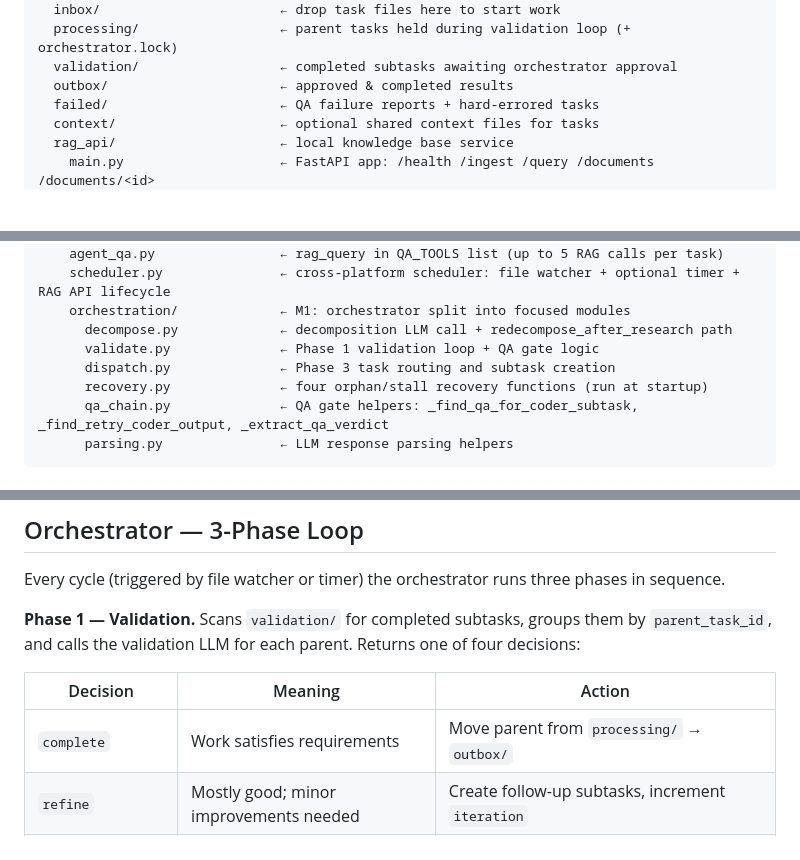
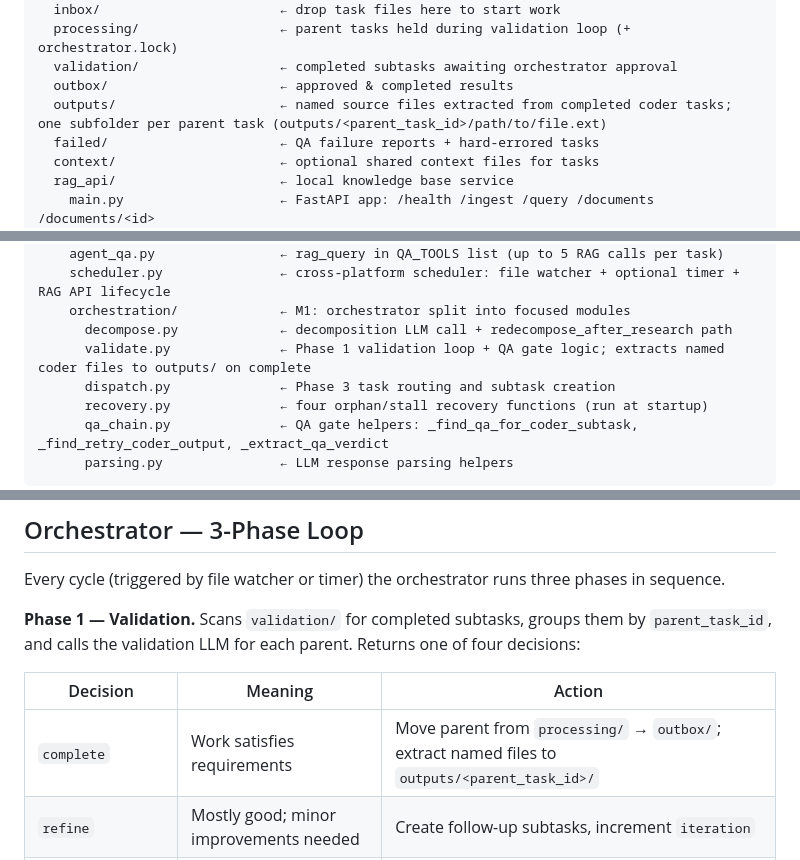
Before and after one commit to juomsantos/semedo-ai, a Markdown page: ARCHITECTURE.md, 3 parts joined by grey strips. GitHub-like rendering; blank space fills up the shorter version.

```diff
--- a/ARCHITECTURE.md
+++ b/ARCHITECTURE.md
@@ -110,6 +110,7 @@ AI Team/
   processing/                  ← parent tasks held during validation loop (+ orchestrator.lock)
   validation/                  ← completed subtasks awaiting orchestrator approval
   outbox/                      ← approved & completed results
+  outputs/                     ← named source files extracted from completed coder tasks; one subfolder per parent task (outputs/<parent_task_id>/path/to/file.ext)
   failed/                      ← QA failure reports + hard-errored tasks
   context/                     ← optional shared context files for tasks
   rag_api/                     ← local knowledge base service
@@ -185,7 +186,7 @@ AI Team/
     scheduler.py               ← cross-platform scheduler: file watcher + optional timer + RAG API lifecycle
     orchestration/             ← M1: orchestrator split into focused modules
       decompose.py             ← decomposition LLM call + redecompose_after_research path
-      validate.py              ← Phase 1 validation loop + QA gate logic
+      validate.py              ← Phase 1 validation loop + QA gate logic; extracts named coder files to outputs/ on complete
       dispatch.py              ← Phase 3 task routing and subtask creation
       recovery.py              ← four orphan/stall recovery functions (run at startup)
       qa_chain.py              ← QA gate helpers: _find_qa_for_coder_subtask, _find_retry_coder_output, _extract_qa_verdict
@@ -347,7 +348,7 @@ Every cycle (triggered by file watcher or timer) the orchestrator runs three pha
 
 | Decision | Meaning | Action |
 |---|---|---|
-| `complete` | Work satisfies requirements | Move parent from `processing/` → `outbox/` |
+| `complete` | Work satisfies requirements | Move parent from `processing/` → `outbox/`; extract named files to `outputs/<parent_task_id>/` |
 | `refine` | Mostly good; minor improvements needed | Create follow-up subtasks, increment `iteration` |
 | `additional_work` | Sound approach but incomplete | Create follow-up subtasks, increment `iteration` |
 | `redo` | Does not meet requirements | Create new subtasks with failure context, increment `iteration` |
```
Also changed, not shown: other parts of ARCHITECTURE.md (+2 -0 lines), CLAUDE.md (+3 -1 lines), README.md (+5 -1 lines).
